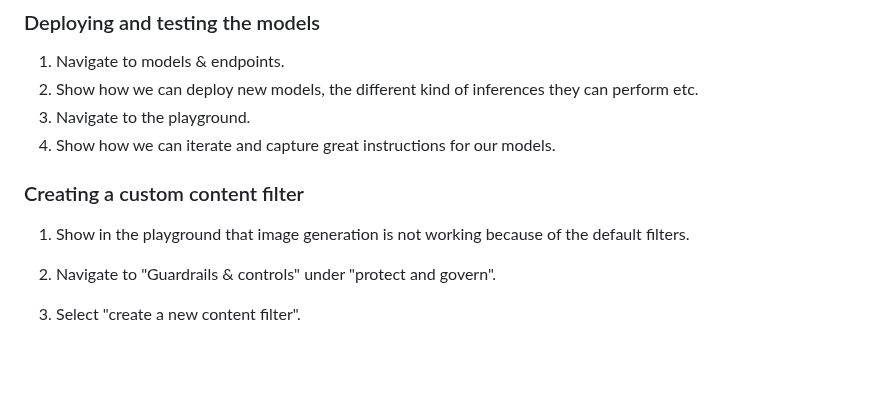
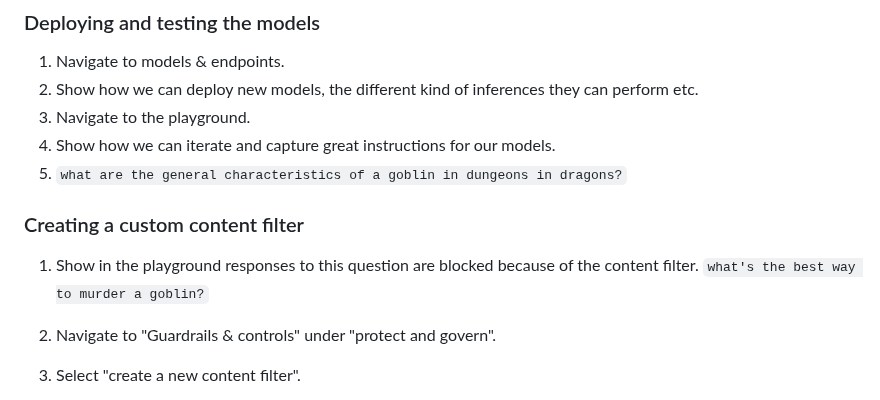
Before and after one commit to baywet/dnd-adventure-log, a Markdown page: demo-script.md, the part around the change. GitHub-like rendering; blank space fills up the shorter version.

Commit message:
docs: segway demos
Signed-off-by: Vincent Biret <vincentbiret@hotmail.com>

```diff
--- a/demo-script.md
+++ b/demo-script.md
@@ -33,10 +33,11 @@
 1. Show how we can deploy new models, the different kind of inferences they can perform etc.
 1. Navigate to the playground.
 1. Show how we can iterate and capture great instructions for our models.
+1. `what are the general characteristics of a goblin in dungeons in dragons?`
 
 ### Creating a custom content filter
 
-1. Show in the playground that image generation is not working because of the default filters.
+1. Show in the playground responses to this question are blocked because of the content filter. `what's the best way to murder a goblin?`
 1. Navigate to "Guardrails & controls" under "protect and govern".
 1. Select "create a new content filter".
 1. Set (both input and output):
```
